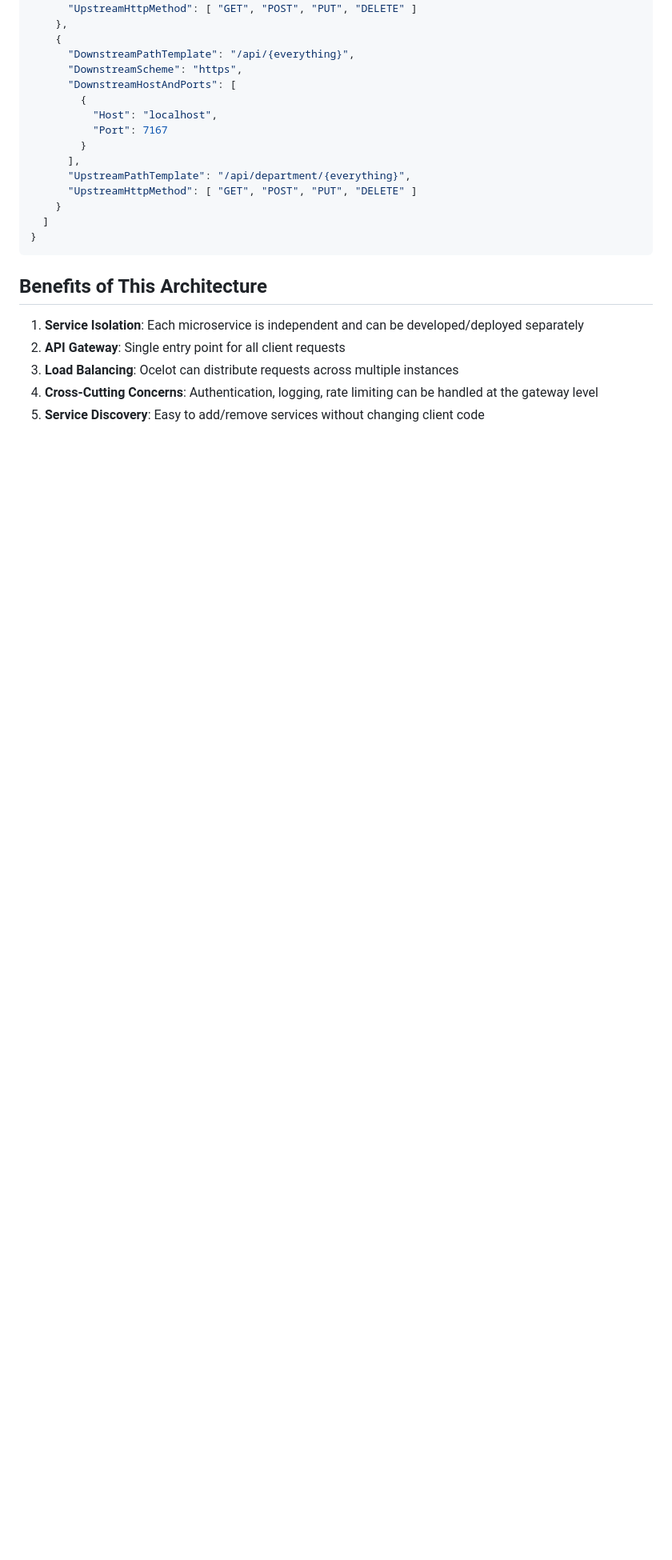
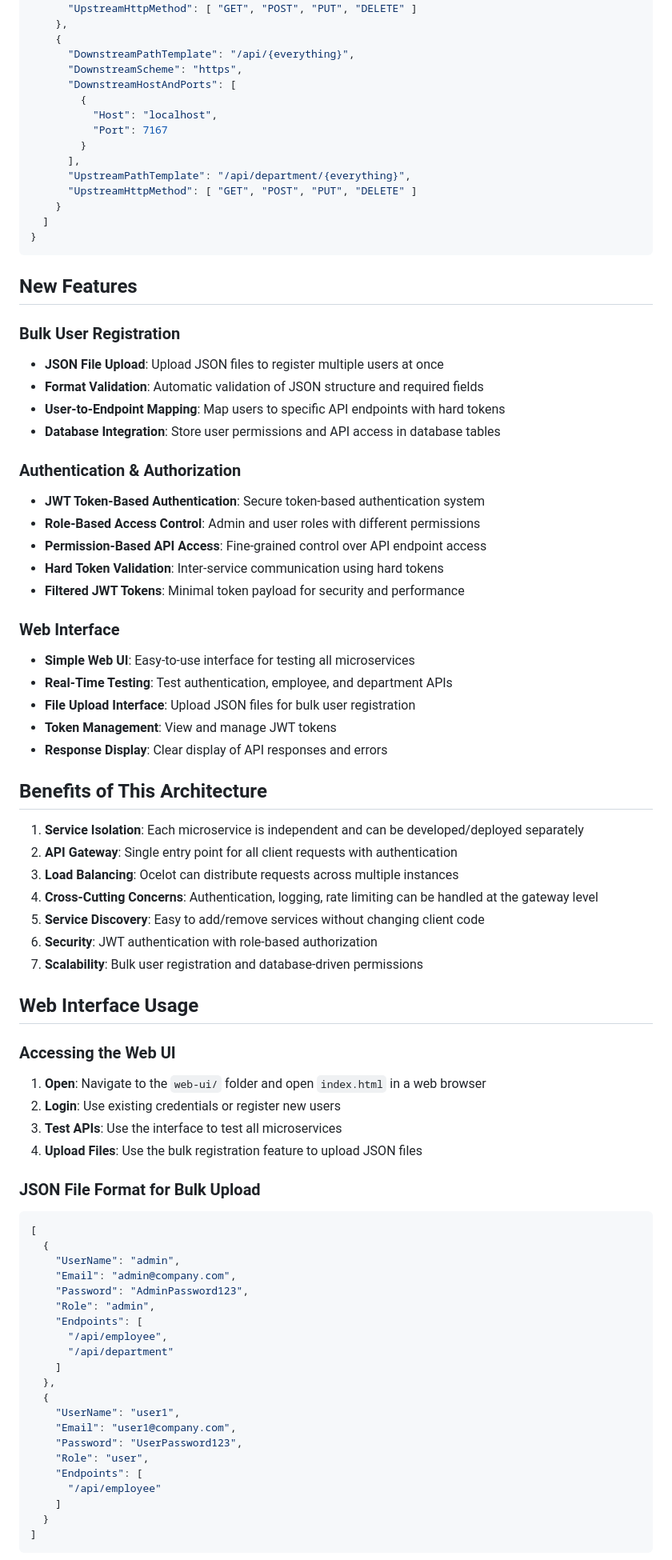
Before and after one commit to DivCentennial/Full_Employee_Management, a Markdown page: README.md, the part around one of its changes. Shown at 80% size. GitHub-like rendering; blank space fills up the shorter version.

````diff
--- a/README.md
+++ b/README.md
@@ -151,10 +194,68 @@ The Ocelot configuration in `ocelot.json` defines the routing rules:
 }
 ```
 
+## New Features
+
+### Bulk User Registration
+- **JSON File Upload**: Upload JSON files to register multiple users at once
+- **Format Validation**: Automatic validation of JSON structure and required fields
+- **User-to-Endpoint Mapping**: Map users to specific API endpoints with hard tokens
+- **Database Integration**: Store user permissions and API access in database tables
+
+### Authentication & Authorization
+- **JWT Token-Based Authentication**: Secure token-based authentication system
+- **Role-Based Access Control**: Admin and user roles with different permissions
+- **Permission-Based API Access**: Fine-grained control over API endpoint access
+- **Hard Token Validation**: Inter-service communication using hard tokens
+- **Filtered JWT Tokens**: Minimal token payload for security and performance
+
+### Web Interface
+- **Simple Web UI**: Easy-to-use interface for testing all microservices
+- **Real-Time Testing**: Test authentication, employee, and department APIs
+- **File Upload Interface**: Upload JSON files for bulk user registration
+- **Token Management**: View and manage JWT tokens
+- **Response Display**: Clear display of API responses and errors
+
 ## Benefits of This Architecture
 
 1. **Service Isolation**: Each microservice is independent and can be developed/deployed separately
-2. **API Gateway**: Single entry point for all client requests
+2. **API Gateway**: Single entry point for all client requests with authentication
 3. **Load Balancing**: Ocelot can distribute requests across multiple instances
 4. **Cross-Cutting Concerns**: Authentication, logging, rate limiting can be handled at the gateway level
 5. **Service Discovery**: Easy to add/remove services without changing client code
+6. **Security**: JWT authentication with role-based authorization
+7. **Scalability**: Bulk user registration and database-driven permissions
+
+## Web Interface Usage
+
+### Accessing the Web UI
+1. **Open**: Navigate to the `web-ui/` folder and open `index.html` in a web browser
+2. **Login**: Use existing credentials or register new users
+3. **Test APIs**: Use the interface to test all microservices
+4. **Upload Files**: Use the bulk registration feature to upload JSON files
+
+### JSON File Format for Bulk Upload
+```json
+[
+  {
+    "UserName": "admin",
+    "Email": "admin@company.com",
+    "Password": "AdminPassword123",
+    "Role": "admin",
+    "Endpoints": [
+      "/api/employee",
+      "/api/department"
+    ]
+  },
+  {
+    "UserName": "user1",
+    "Email": "user1@company.com",
+    "Password": "UserPassword123",
+    "Role": "user",
+    "Endpoints": [
+      "/api/employee"
+    ]
+  }
+]
+```
+
````
Also changed, not shown: other parts of README.md (+87 -28 lines).
